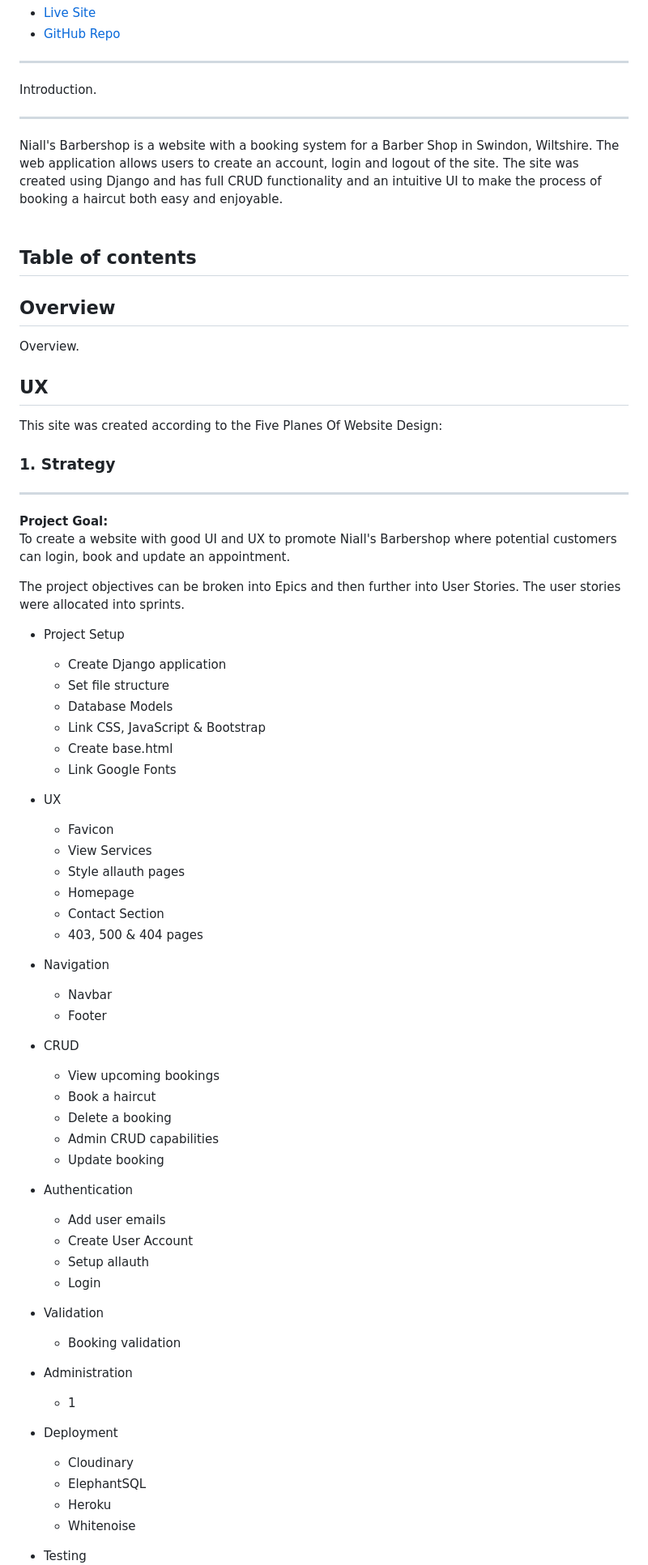
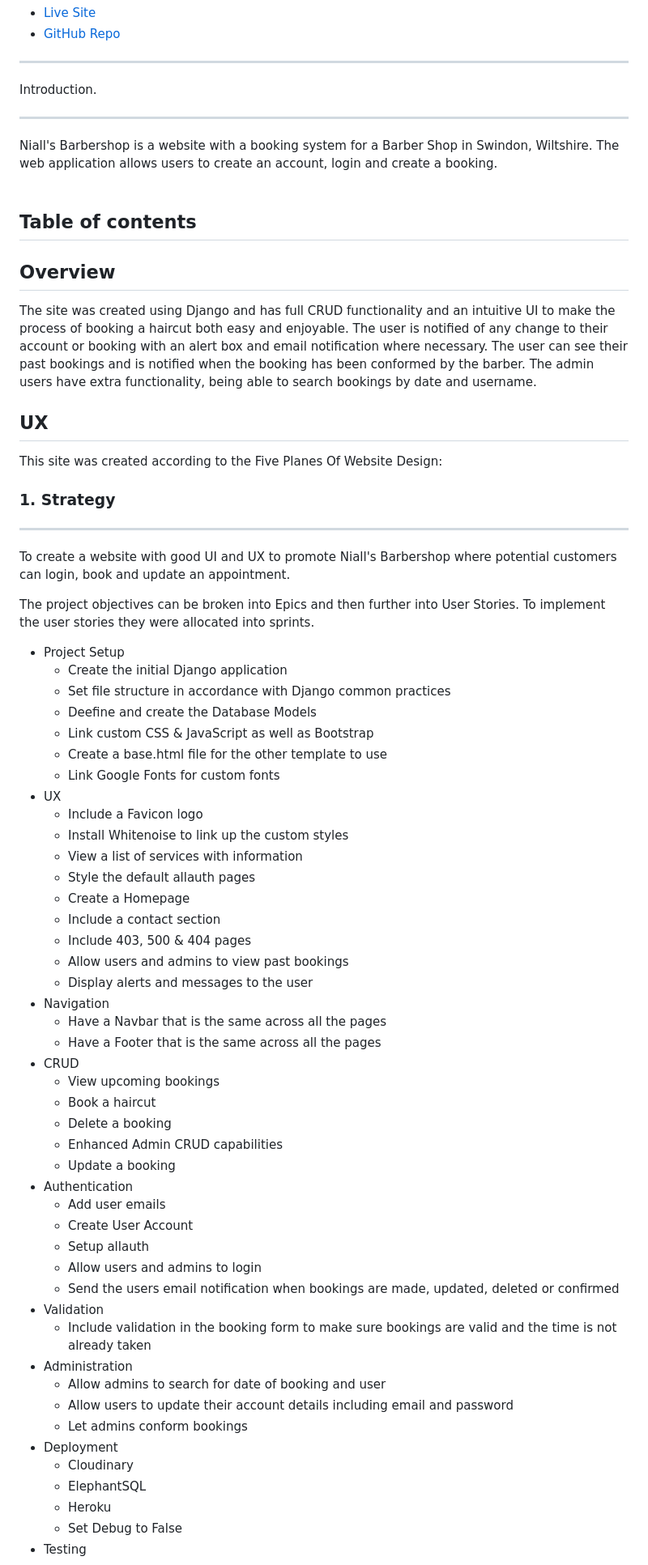
Before and after one commit to DanMorriss/nialls-barbershop, a Markdown page: README.md, the part around the change printed below. Shown: that part at 81% size. Rendered like a GitHub page.

Commit message:
Add completed user stories to readme

```diff
--- a/README.md
+++ b/README.md
@@ -6,61 +6,67 @@
 Introduction.
 <hr>
 Niall's Barbershop is a website with a booking system for a Barber Shop in Swindon, Wiltshire.
-The web application allows users to create an account, login and logout of the site.
-The site was created using Django and has full CRUD functionality and an intuitive UI to make the process of booking a haircut both easy and enjoyable.
+The web application allows users to create an account, login and create a booking.
 <br><br>
 
 ## Table of contents
 
 
 ## Overview
-Overview.
+The site was created using Django and has full CRUD functionality and an intuitive UI to make the process of booking a haircut both easy and enjoyable.
+The user is notified of any change to their account or booking with an alert box and email notification where necessary.
+The user can see their past bookings and is notified when the booking has been conformed by the barber.
+The admin users have extra functionality, being able to search bookings by date and username.
 
 ## UX
 This site was created according to the Five Planes Of Website Design:<br>
 ### 1. Strategy<hr>
 
-**Project Goal:**<br>
 To create a website with good UI and UX to promote Niall's Barbershop where potential customers can login, book and update an appointment.
 
-The project objectives can be broken into Epics and then further into User Stories. The user stories were allocated into sprints.
+The project objectives can be broken into Epics and then further into User Stories. To implement the user stories they were allocated into sprints.
 
 - Project Setup
-  - Create Django application
-  - Set file structure
-  - Database Models
-  - Link CSS, JavaScript & Bootstrap
-  - Create base.html
-  - Link Google Fonts
+  - Create the initial Django application
+  - Set file structure in accordance with Django common practices
+  - Deefine and create the Database Models
+  - Link custom CSS & JavaScript as well as Bootstrap
+  - Create a base.html file for the other template to use
+  - Link Google Fonts for custom fonts
 - UX
-  - Favicon
-  - View Services
-  - Style allauth pages
-  - Homepage
-  - Contact Section
-  - 403, 500 & 404 pages
-
+  - Include a Favicon logo
+  - Install Whitenoise to link up the custom styles
+  - View a list of services with information
+  - Style the default allauth pages
+  - Create a Homepage
+  - Include a contact section
+  - Include 403, 500 & 404 pages
+  - Allow users and admins to view past bookings
+  - Display alerts and messages to the user
 - Navigation
-  - Navbar
-  - Footer
+  - Have a Navbar that is the same across all the pages
+  - Have a Footer that is the same across all the pages
 - CRUD
   - View upcoming bookings
   - Book a haircut
   - Delete a booking
-  - Admin CRUD capabilities
-  - Update booking
+  - Enhanced Admin CRUD capabilities
+  - Update a booking
 - Authentication
   - Add user emails
   - Create User Account
   - Setup allauth
-  - Login
+  - Allow users and admins to login
+  - Send the users email notification when bookings are made, updated, deleted or confirmed
 - Validation
-  - Booking validation
+  - Include validation in the booking form to make sure bookings are valid and the time is not already taken
 - Administration
-  - 1
+  - Allow admins to search for date of booking and user
+  - Allow users to update their account details including email and password
+  - Let admins conform bookings
 - Deployment
   - Cloudinary
   - ElephantSQL
   - Heroku
-  - Whitenoise
+  - Set Debug to False
 - Testing
```
Also changed, not shown: other parts of README.md (+11 -28 lines), media/kanban.png (added).
